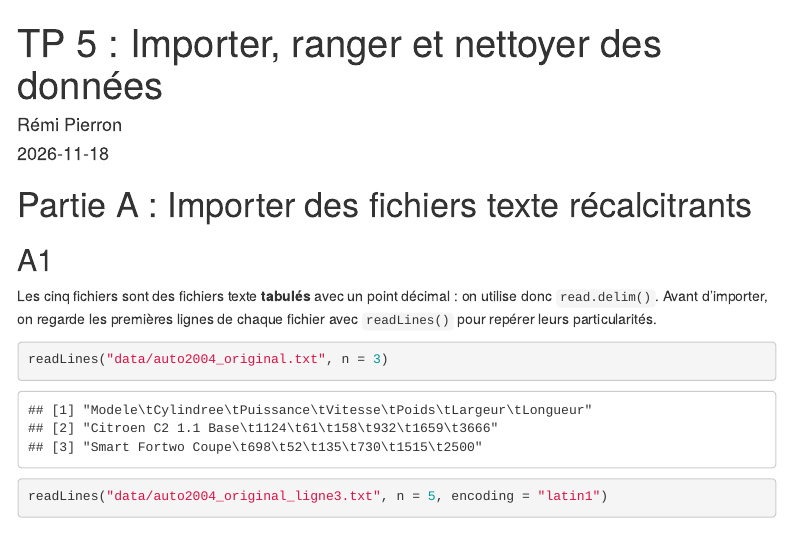
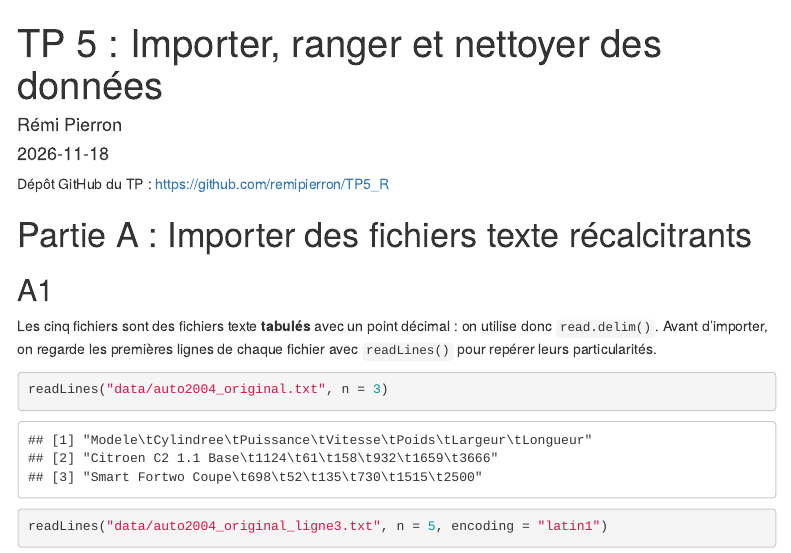
Before and after one commit to remipierron/TP5_R, an R Markdown document (tp5_pierron_remi.Rmd): the page in a window 1100 px wide, from its top. The pictures show the output file tp5_pierron_remi.html that the author committed with the source, opened offline; menus at the side of the page are left out.

Commit message:
ajout du lien du depot github

````diff
--- a/tp5_pierron_remi.Rmd
+++ b/tp5_pierron_remi.Rmd
@@ -19,6 +19,8 @@ fr <- function(x, d = 1) {
   trimws(format(round(x, d), nsmall = d, big.mark = " ", decimal.mark = ","))  # espace insécable
 }
 ```
+
+Dépôt GitHub du TP : <https://github.com/remipierron/TP5_R>
 
 # Partie A : Importer des fichiers texte récalcitrants
 
````
Also changed, not shown: tp5_pierron_remi.html.
